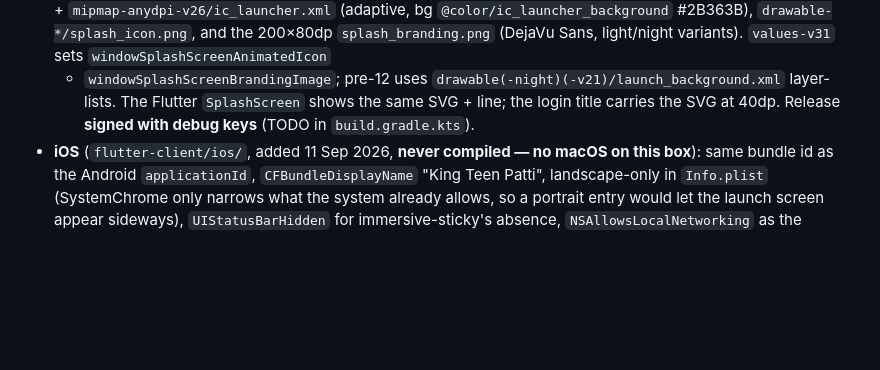
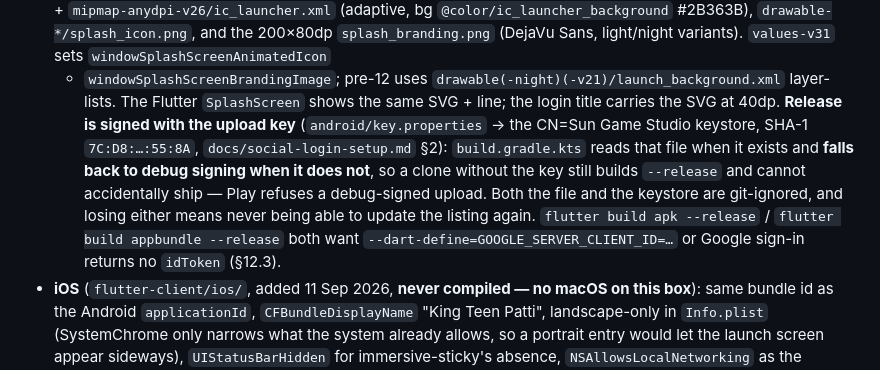
Before and after one commit to surajk543/king-teenpatti, a Markdown page: CLAUDE.md, the part around the change. GitHub-like rendering; blank space fills up the shorter version.

Commit message:
CLAUDE.md: release builds are signed with the upload key, not debug keys
The note claiming "Release signed with debug keys (TODO in build.gradle.kts)"
was stale. Building 1.1.0+4 this session and reading the certificate off the
APK proved otherwise: android/key.properties is present and the gradle script
reads it, so the artifact is signed CN=Sun Game Studio, SHA-1 7C:D8:…:55:8A —
the upload key docs/social-login-setup.md §2 records.

Record what the fallback actually is, since it is the interesting part: with
key.properties absent the release build signs with the debug key instead, so a
clone without the key still builds --release and cannot accidentally ship,
because Play refuses a debug-signed upload. Also note that both release
commands want --dart-define=GOOGLE_SERVER_CLIENT_ID, without which Google
sign-in succeeds and returns no idToken (§12.3).

Co-Authored-By: Claude Opus 5 (1M context) <noreply@anthropic.com>

```diff
--- a/CLAUDE.md
+++ b/CLAUDE.md
@@ -1399,8 +1399,13 @@ in `tearDown`. `_sampleIn()` mutates the global to preview — don't interleave.
   `mipmap-anydpi-v26/ic_launcher.xml` (adaptive, bg `@color/ic_launcher_background` #2B363B), `drawable-*/splash_icon.png`,
   and the 200×80dp `splash_branding.png` (DejaVu Sans, light/night variants). `values-v31` sets `windowSplashScreenAnimatedIcon`
   + `windowSplashScreenBrandingImage`; pre-12 uses `drawable(-night)(-v21)/launch_background.xml` layer-lists. The Flutter
-  `SplashScreen` shows the same SVG + line; the login title carries the SVG at 40dp. Release **signed with debug keys**
-  (TODO in `build.gradle.kts`).
+  `SplashScreen` shows the same SVG + line; the login title carries the SVG at 40dp. **Release is signed with the upload
+  key** (`android/key.properties` → the CN=Sun Game Studio keystore, SHA-1 `7C:D8:…:55:8A`, `docs/social-login-setup.md`
+  §2): `build.gradle.kts` reads that file when it exists and **falls back to debug signing when it does not**, so a clone
+  without the key still builds `--release` and cannot accidentally ship — Play refuses a debug-signed upload. Both the
+  file and the keystore are git-ignored, and losing either means never being able to update the listing again.
+  `flutter build apk --release` / `flutter build appbundle --release` both want
+  `--dart-define=GOOGLE_SERVER_CLIENT_ID=…` or Google sign-in returns no `idToken` (§12.3).
 - **iOS** (`flutter-client/ios/`, added 11 Sep 2026, **never compiled — no macOS on this box**): same bundle id as the
   Android `applicationId`, `CFBundleDisplayName` "King Teen Patti", landscape-only in `Info.plist` (SystemChrome only
   narrows what the system already allows, so a portrait entry would let the launch screen appear sideways),
```
